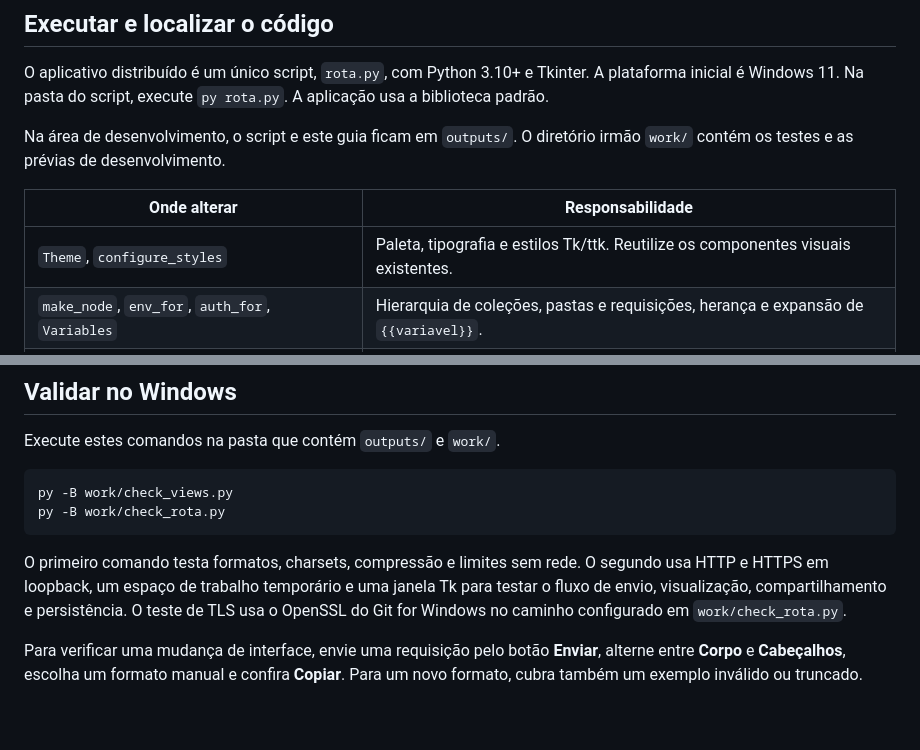
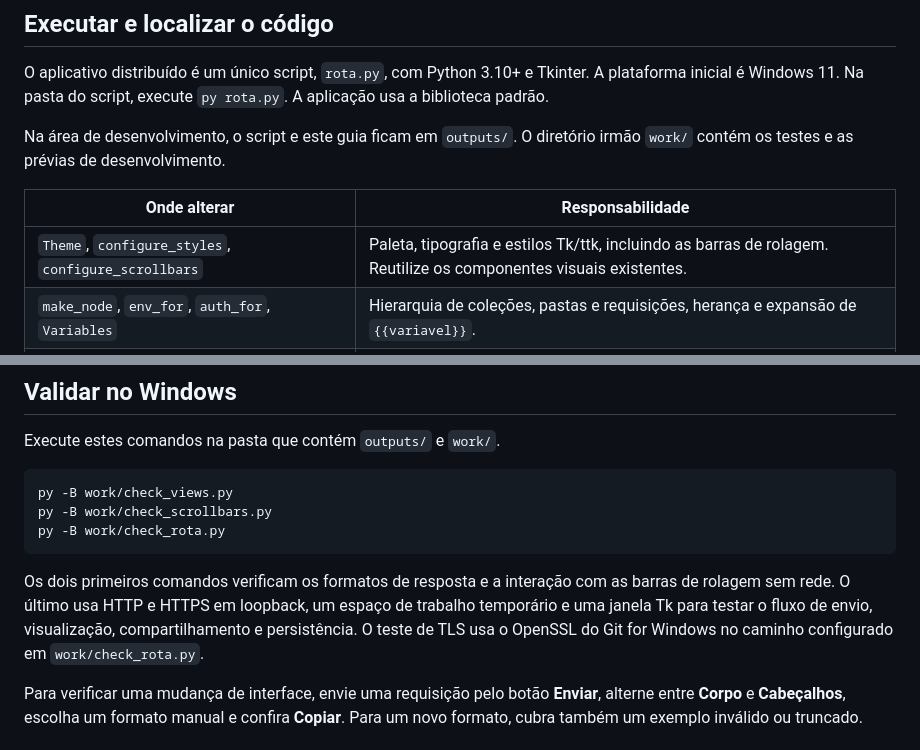
Before and after one commit to leo-tavares/rota, a Markdown page: outputs/AGENTS.md, 2 parts joined by grey strips. GitHub-like rendering; blank space fills up the shorter version.

Commit message:
Moderniza as barras de rolagem do Rota

````diff
--- a/outputs/AGENTS.md
+++ b/outputs/AGENTS.md
@@ -10,7 +10,7 @@ Na área de desenvolvimento, o script e este guia ficam em `outputs/`. O diretó
 
 | Onde alterar | Responsabilidade |
 | --- | --- |
-| `Theme`, `configure_styles` | Paleta, tipografia e estilos Tk/ttk. Reutilize os componentes visuais existentes. |
+| `Theme`, `configure_styles`, `configure_scrollbars` | Paleta, tipografia e estilos Tk/ttk, incluindo as barras de rolagem. Reutilize os componentes visuais existentes. |
 | `make_node`, `env_for`, `auth_for`, `Variables` | Hierarquia de coleções, pastas e requisições, herança e expansão de `{{variavel}}`. |
 | `Workspace`, `validate`, `share_package`, `import_package` | Persistência local, validação e intercâmbio JSON versão 1. |
 | `prepare`, `perform`, `Job`, `Reply` | Montagem da requisição, transporte HTTP/HTTPS, cancelamento e captura dos bytes da resposta. |
@@ -41,10 +41,11 @@ Execute estes comandos na pasta que contém `outputs/` e `work/`.
 
 ```powershell
 py -B work/check_views.py
+py -B work/check_scrollbars.py
 py -B work/check_rota.py
 ```
 
-O primeiro comando testa formatos, charsets, compressão e limites sem rede. O segundo usa HTTP e HTTPS em loopback, um espaço de trabalho temporário e uma janela Tk para testar o fluxo de envio, visualização, compartilhamento e persistência. O teste de TLS usa o OpenSSL do Git for Windows no caminho configurado em `work/check_rota.py`.
+Os dois primeiros comandos verificam os formatos de resposta e a interação com as barras de rolagem sem rede. O último usa HTTP e HTTPS em loopback, um espaço de trabalho temporário e uma janela Tk para testar o fluxo de envio, visualização, compartilhamento e persistência. O teste de TLS usa o OpenSSL do Git for Windows no caminho configurado em `work/check_rota.py`.
 
 Para verificar uma mudança de interface, envie uma requisição pelo botão **Enviar**, alterne entre **Corpo** e **Cabeçalhos**, escolha um formato manual e confira **Copiar**. Para um novo formato, cubra também um exemplo inválido ou truncado.
 
````
Also changed, not shown: outputs/media/rota-dummyjson.gif, 2 other files.
